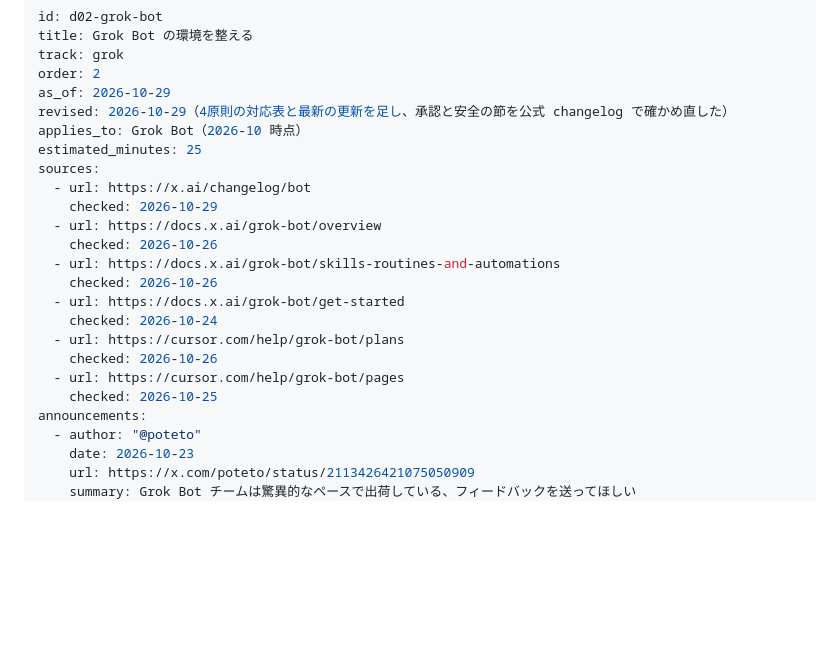
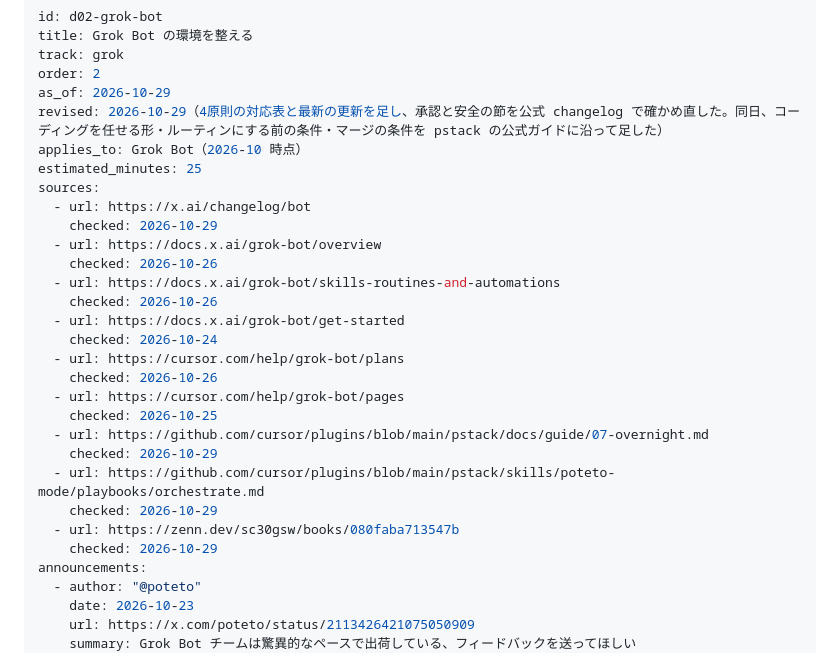
Before and after one commit to stland6338/ai-dev-tutor, a Markdown page: lessons/d02-grok-bot.md, the part around one of its changes. Rendered like a GitHub page; blank space fills up the shorter version.

```diff
--- a/lessons/d02-grok-bot.md
+++ b/lessons/d02-grok-bot.md
@@ -4,7 +4,7 @@ title: Grok Bot の環境を整える
 track: grok
 order: 2
 as_of: 2026-10-29
-revised: 2026-10-29（4原則の対応表と最新の更新を足し、承認と安全の節を公式 changelog で確かめ直した）
+revised: 2026-10-29（4原則の対応表と最新の更新を足し、承認と安全の節を公式 changelog で確かめ直した。同日、コーディングを任せる形・ルーティンにする前の条件・マージの条件を pstack の公式ガイドに沿って足した）
 applies_to: Grok Bot（2026-10 時点）
 estimated_minutes: 25
 sources:
@@ -20,6 +20,12 @@ sources:
     checked: 2026-10-26
   - url: https://cursor.com/help/grok-bot/pages
     checked: 2026-10-25
+  - url: https://github.com/cursor/plugins/blob/main/pstack/docs/guide/07-overnight.md
+    checked: 2026-10-29
+  - url: https://github.com/cursor/plugins/blob/main/pstack/skills/poteto-mode/playbooks/orchestrate.md
+    checked: 2026-10-29
+  - url: https://zenn.dev/sc30gsw/books/080faba713547b
+    checked: 2026-10-29
 announcements:
   - author: "@poteto"
     date: 2026-10-23
```
Also changed, not shown: other parts of lessons/d02-grok-bot.md (+25 -1 lines), lessons/b01-pstack.md (+19 -10 lines).
